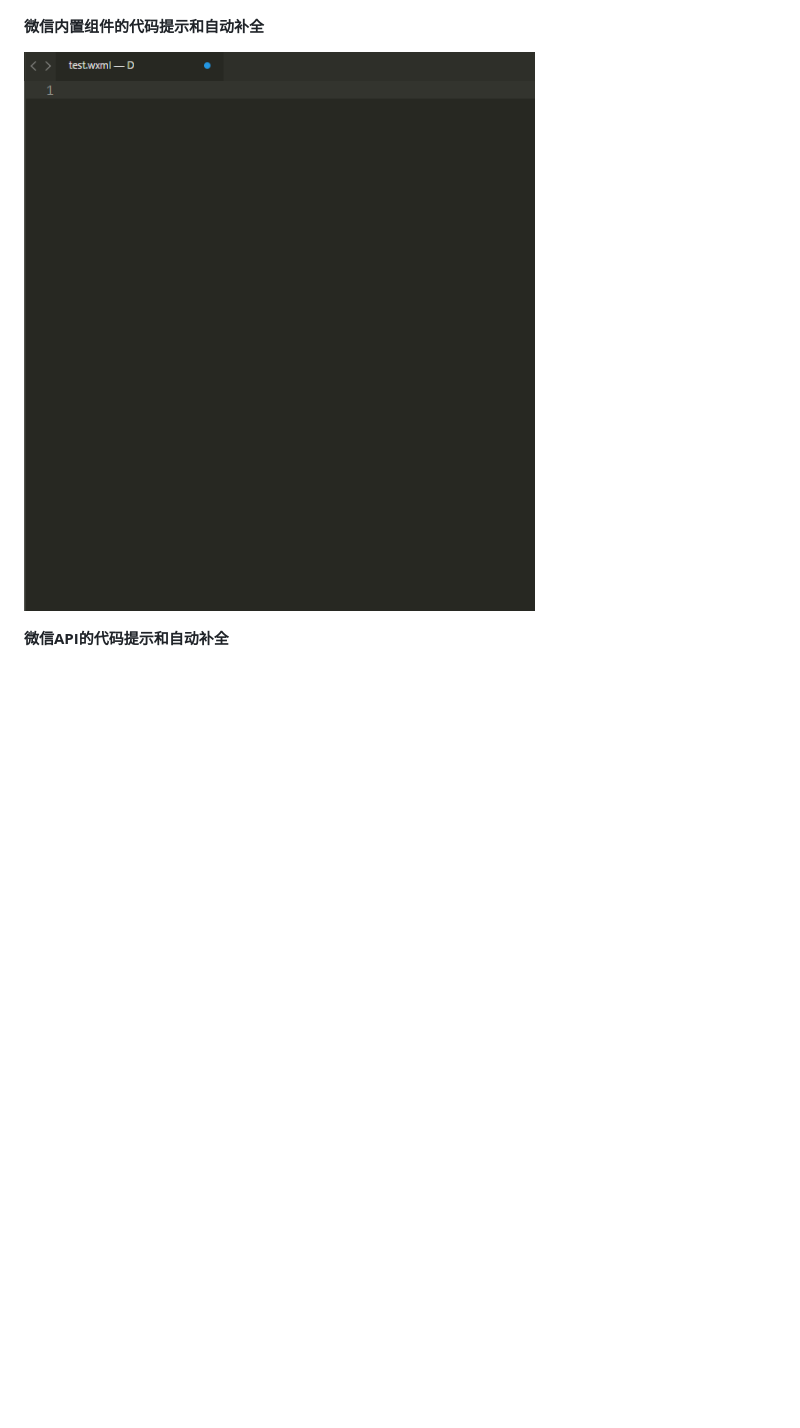
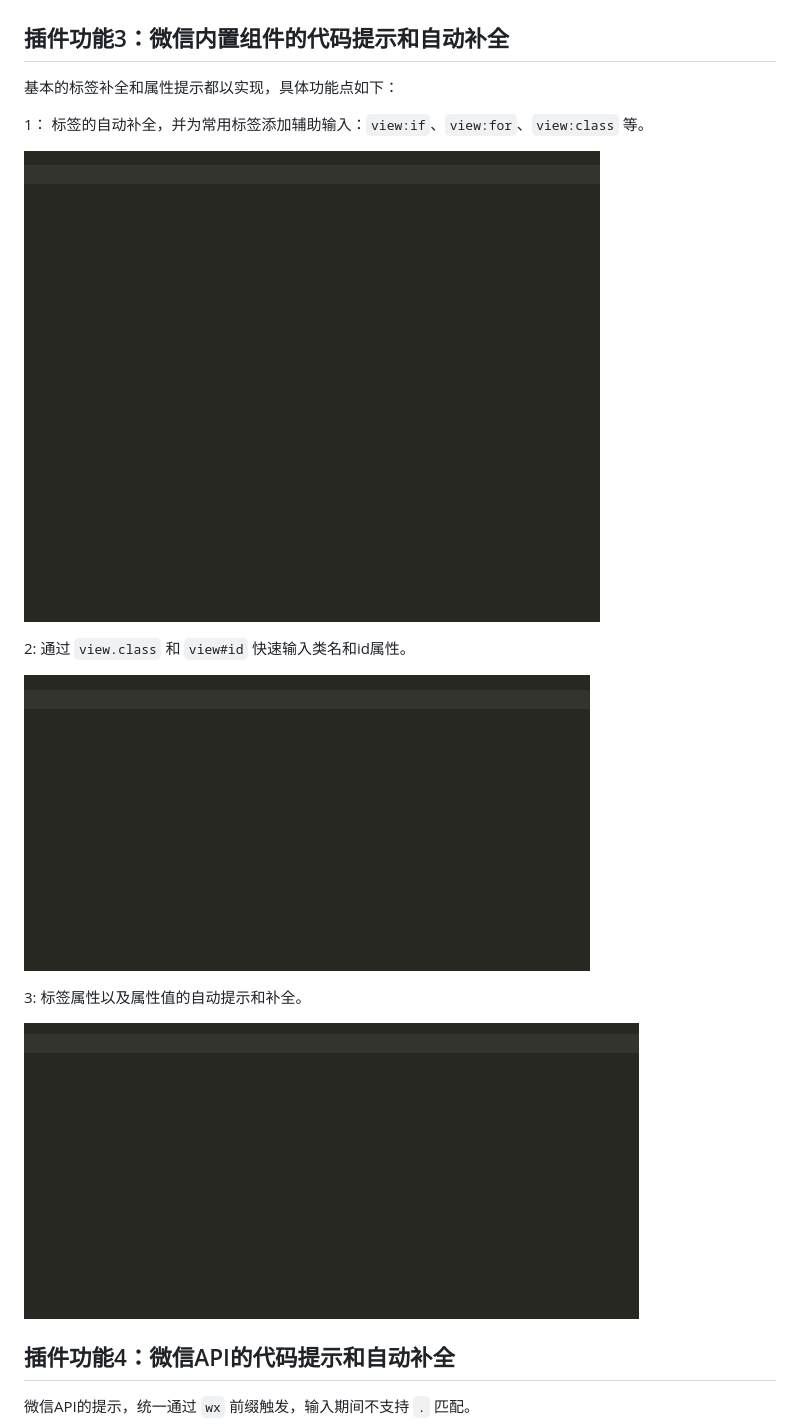
Before and after one commit to springlong/Sublime-wxapp, a Markdown page: README.md, the part around the change printed below. Drawn GitHub-style; pictures changed too: assets/images/wxml-complete-1.gif (added), assets/images/wxml-complete-2.gif (added), assets/images/wxml-complete-3.gif (added); blank space fills up the shorter version.

```diff
--- a/README.md
+++ b/README.md
@@ -34,11 +46,25 @@ Sublime Text 3 微信小程序语法高亮、代码提示插件！
 
 ![](assets/images/wxss-syntax-highlight.png)
 
-**微信内置组件的代码提示和自动补全**
+## 插件功能3：微信内置组件的代码提示和自动补全
 
-![](assets/images/wxml-complete.gif)
+基本的标签补全和属性提示都以实现，具体功能点如下：
 
-**微信API的代码提示和自动补全**
+1： 标签的自动补全，并为常用标签添加辅助输入：`view:if`、`view:for`、`view:class` 等。
+
+![](assets/images/wxml-complete-1.gif)
+
+2: 通过 `view.class` 和 `view#id` 快速输入类名和id属性。
+
+![](assets/images/wxml-complete-2.gif)
+
+3: 标签属性以及属性值的自动提示和补全。
+
+![](assets/images/wxml-complete-3.gif)
+
+## 插件功能4：微信API的代码提示和自动补全
+
+微信API的提示，统一通过 `wx` 前缀触发，输入期间不支持 `.` 匹配。
 
 ![](assets/images/wxapp-api.gif)
 
```
Also changed, not shown: other parts of README.md (+24 -10 lines), assets/images/sublime-settings.png, assets/images/wxapp-api.gif.
